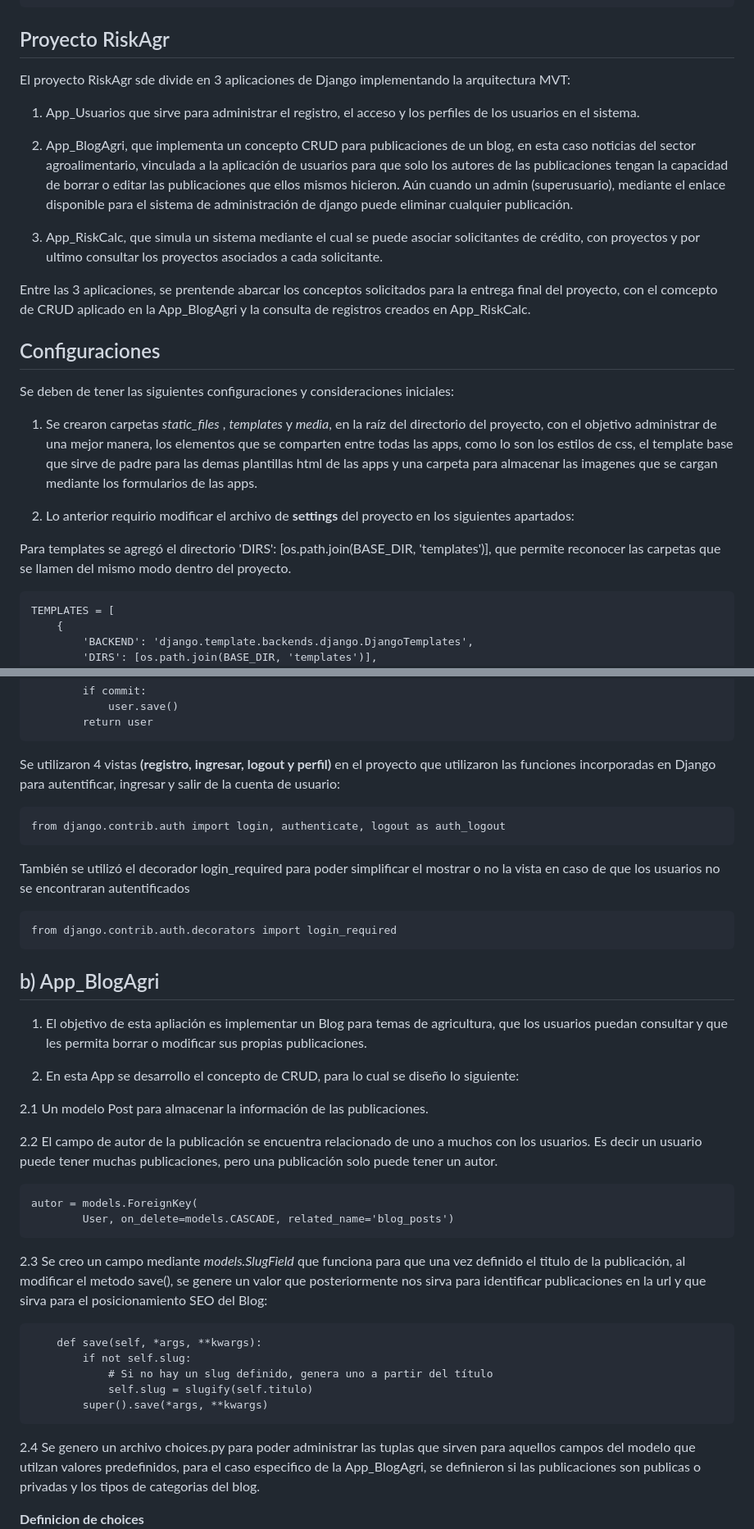
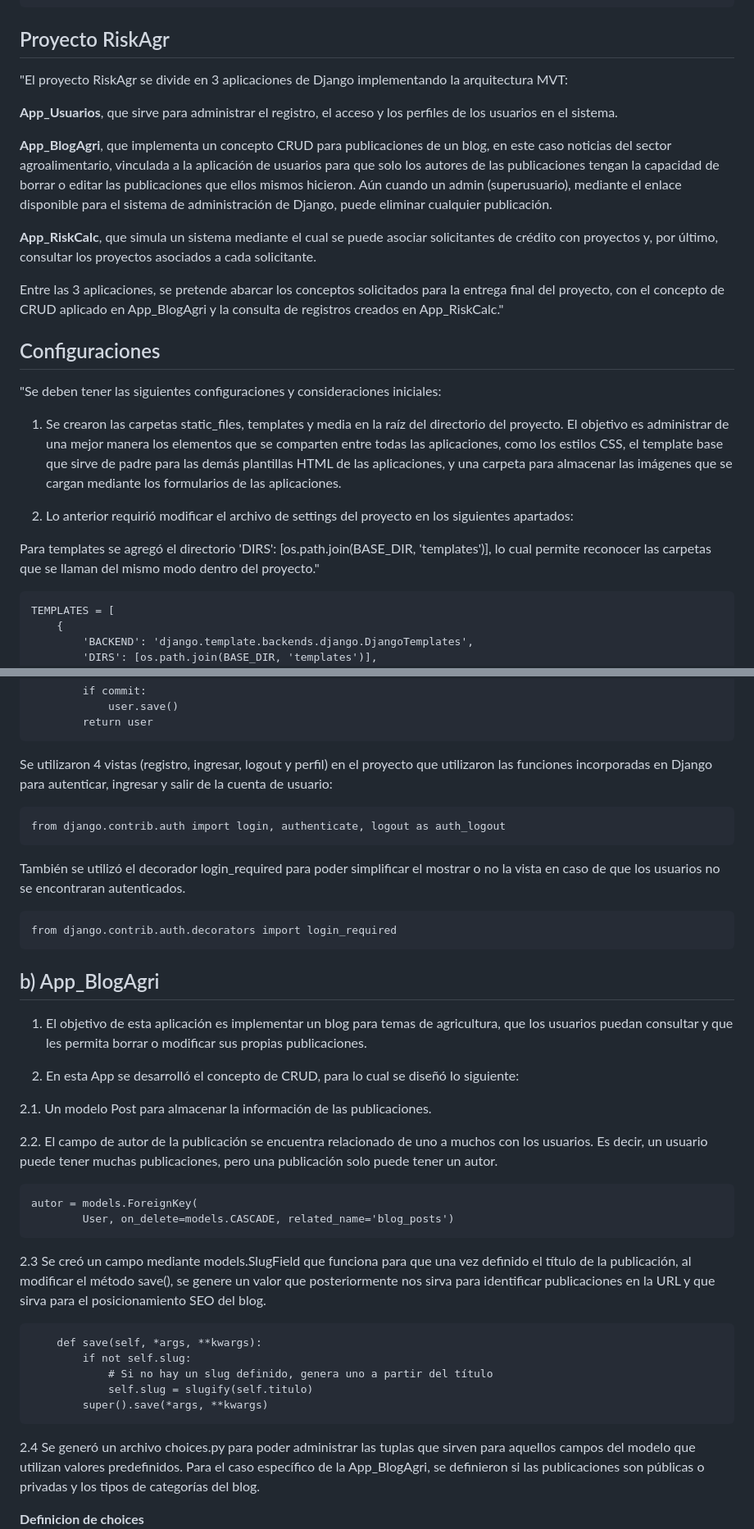
Before and after one commit to paritime/Risk_Agr_Coder, a Markdown page: README.md, 2 parts joined by grey strips. Shown: that part at 82% size. GitHub-like rendering.

````diff
--- a/README.md
+++ b/README.md
@@ -29,25 +29,25 @@ pass: coder12345
 ```
 
 ## Proyecto RiskAgr
-El proyecto RiskAgr sde divide en 3 aplicaciones de Django implementando la arquitectura MVT:
+"El proyecto RiskAgr se divide en 3 aplicaciones de Django implementando la arquitectura MVT:
 
-1. App_Usuarios que sirve para administrar el registro, el acceso y los perfiles de los usuarios en el sistema.
+**App_Usuarios**, que sirve para administrar el registro, el acceso y los perfiles de los usuarios en el sistema.
 
-2. App_BlogAgri, que implementa un concepto CRUD para publicaciones de un blog, en esta caso noticias del sector agroalimentario, vinculada a la aplicación de usuarios para que solo los autores de las publicaciones tengan la capacidad de borrar o editar las publicaciones que ellos mismos hicieron. Aún cuando un admin (superusuario), mediante el enlace disponible para el sistema de administración de django puede eliminar cualquier publicación.
+**App_BlogAgri**, que implementa un concepto CRUD para publicaciones de un blog, en este caso noticias del sector agroalimentario, vinculada a la aplicación de usuarios para que solo los autores de las publicaciones tengan la capacidad de borrar o editar las publicaciones que ellos mismos hicieron. Aún cuando un admin (superusuario), mediante el enlace disponible para el sistema de administración de Django, puede eliminar cualquier publicación.
 
-3. App_RiskCalc, que simula un sistema mediante el cual se puede asociar solicitantes de crédito, con proyectos y por ultimo consultar los proyectos asociados a cada solicitante.
+**App_RiskCalc**, que simula un sistema mediante el cual se puede asociar solicitantes de crédito con proyectos y, por último, consultar los proyectos asociados a cada solicitante.
 
-Entre las 3 aplicaciones, se prentende abarcar los conceptos solicitados para la entrega final del proyecto, con el comcepto de CRUD aplicado en la App_BlogAgri y la consulta de registros creados en App_RiskCalc.
+Entre las 3 aplicaciones, se pretende abarcar los conceptos solicitados para la entrega final del proyecto, con el concepto de CRUD aplicado en App_BlogAgri y la consulta de registros creados en App_RiskCalc."
 
 ## Configuraciones
 
-Se deben de tener las siguientes configuraciones y consideraciones iniciales:
+"Se deben tener las siguientes configuraciones y consideraciones iniciales:
 
-1. Se crearon  carpetas *static_files* , *templates* y *media*, en la raíz del directorio del proyecto, con el objetivo  administrar de una mejor manera, los elementos que se comparten entre todas las apps, como lo son los estilos de css, el template base que sirve de padre para las demas plantillas html de las apps y una carpeta para almacenar las imagenes que se cargan mediante los formularios de las apps.
+1. Se crearon las carpetas static_files, templates y media en la raíz del directorio del proyecto. El objetivo es administrar de una mejor manera los elementos que se comparten entre todas las aplicaciones, como los estilos CSS, el template base que sirve de padre para las demás plantillas HTML de las aplicaciones, y una carpeta para almacenar las imágenes que se cargan mediante los formularios de las aplicaciones.
 
-2. Lo anterior requirio modificar el archivo de **settings** del proyecto en los siguientes apartados:
+2. Lo anterior requirió modificar el archivo de settings del proyecto en los siguientes apartados:
 
-Para templates se agregó el directorio 'DIRS': [os.path.join(BASE_DIR, 'templates')], que permite reconocer las carpetas que se llamen del mismo modo dentro del proyecto.
+Para templates se agregó el directorio 'DIRS': [os.path.join(BASE_DIR, 'templates')], lo cual permite reconocer las carpetas que se llaman del mismo modo dentro del proyecto."
 ```
 TEMPLATES = [
     {
@@ -179,12 +179,12 @@ class CustomUserChangeForm(UserChangeForm):
         return user
 ```
 
-Se utilizaron 4 vistas **(registro, ingresar, logout y perfil)** en el proyecto que utilizaron las funciones incorporadas en Django para autentificar, ingresar y salir de la cuenta de usuario:
+Se utilizaron 4 vistas (registro, ingresar, logout y perfil) en el proyecto que utilizaron las funciones incorporadas en Django para autenticar, ingresar y salir de la cuenta de usuario:
 
 ```
 from django.contrib.auth import login, authenticate, logout as auth_logout
 ```
-También se utilizó el decorador login_required para poder simplificar el mostrar o no la vista en caso de que los usuarios no se encontraran autentificados
+También se utilizó el decorador login_required para poder simplificar el mostrar o no la vista en caso de que los usuarios no se encontraran autenticados.
 
 ```
 from django.contrib.auth.decorators import login_required
@@ -194,18 +194,18 @@ from django.contrib.auth.decorators import login_required
 
 ## b) App_BlogAgri
 
-1. El objetivo de esta apliación es implementar un Blog para temas de agricultura, que los usuarios puedan consultar y que les permita borrar o modificar sus propias publicaciones.
+1. El objetivo de esta aplicación es implementar un blog para temas de agricultura, que los usuarios puedan consultar y que les permita borrar o modificar sus propias publicaciones.
 
-2. En esta App se desarrollo el concepto de CRUD, para lo cual se diseño lo siguiente:
+2. En esta App se desarrolló el concepto de CRUD, para lo cual se diseñó lo siguiente:
 
-2.1 Un modelo Post para almacenar la información de las publicaciones.
+2.1. Un modelo Post para almacenar la información de las publicaciones.
 
-2.2 El campo de autor de la publicación se encuentra relacionado de uno a muchos con los usuarios. Es decir un usuario puede tener muchas publicaciones, pero una publicación solo puede tener un autor.
+2.2. El campo de autor de la publicación se encuentra relacionado de uno a muchos con los usuarios. Es decir, un usuario puede tener muchas publicaciones, pero una publicación solo puede tener un autor.
 ```
 autor = models.ForeignKey(
         User, on_delete=models.CASCADE, related_name='blog_posts')
 ```
-2.3 Se creo un campo mediante *models.SlugField* que funciona para que una vez definido el titulo de la publicación, al modificar el metodo save(), se genere un valor que posteriormente nos sirva para identificar publicaciones en la url y que sirva para el posicionamiento SEO del Blog:
+2.3 Se creó un campo mediante models.SlugField que funciona para que una vez definido el título de la publicación, al modificar el método save(), se genere un valor que posteriormente nos sirva para identificar publicaciones en la URL y que sirva para el posicionamiento SEO del blog.
 ```
     def save(self, *args, **kwargs):
         if not self.slug:
@@ -213,7 +213,7 @@ autor = models.ForeignKey(
             self.slug = slugify(self.titulo)
         super().save(*args, **kwargs)
 ```
-2.4 Se genero un archivo choices.py para poder administrar las tuplas que sirven para aquellos campos del modelo que utilzan valores predefinidos, para el caso especifico de la App_BlogAgri, se definieron si las publicaciones son publicas o privadas y los tipos de categorias del blog.
+2.4 Se generó un archivo choices.py para poder administrar las tuplas que sirven para aquellos campos del modelo que utilizan valores predefinidos. Para el caso específico de la App_BlogAgri, se definieron si las publicaciones son públicas o privadas y los tipos de categorías del blog.
 
 **Definicion de choices**
 ![App Screenshot](https://github.com/paritime/Risk_Agr_Coder/blob/main/readme%20img/Choices.png?raw=true)
````
Also changed, not shown: other parts of README.md (+19 -19 lines).
